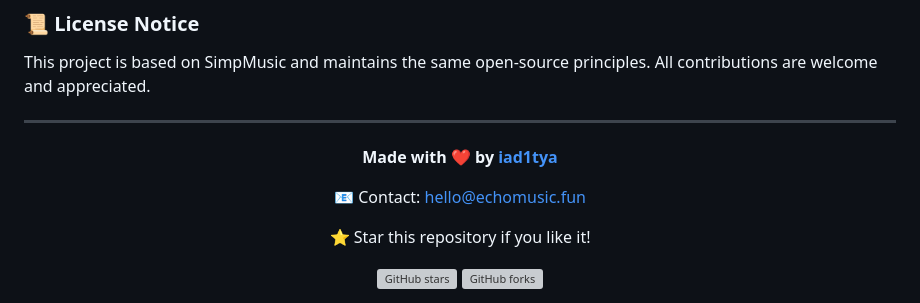
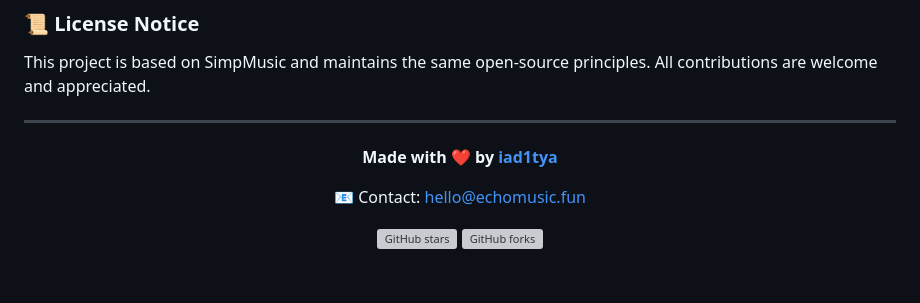
Before and after one commit to sauravthakurq/opm, a Markdown page: README.md, the part around the change. Rendered like a GitHub page; blank space fills up the shorter version; grey boxes are pictures that could not be loaded.

```diff
--- a/README.md
+++ b/README.md
@@ -355,7 +355,6 @@ This project is based on SimpMusic and maintains the same open-source principles
 <div align="center">
   <p><strong>Made with ❤️ by <a href="https://github.com/iad1tya">iad1tya</a></strong></p>
   <p>📧 Contact: <a href="mailto:hello@echomusic.fun">hello@echomusic.fun</a></p>
-  <p>⭐ Star this repository if you like it!</p>
 
   <a href="https://github.com/iad1tya/Echo-Music">
     <img src="https://img.shields.io/github/stars/iad1tya/Echo-Music?style=for-the-badge&logo=github" alt="GitHub stars"/>
```
